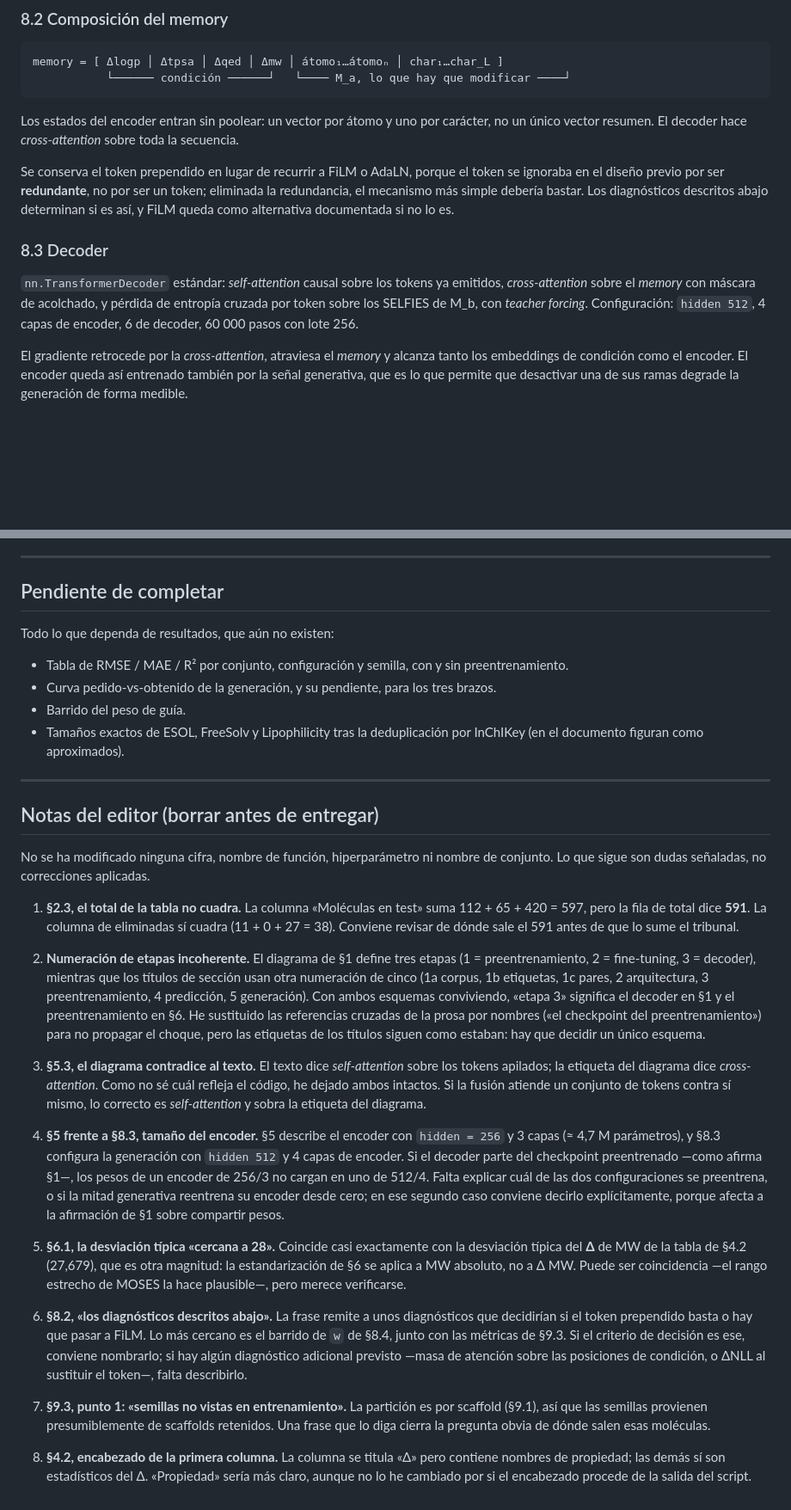
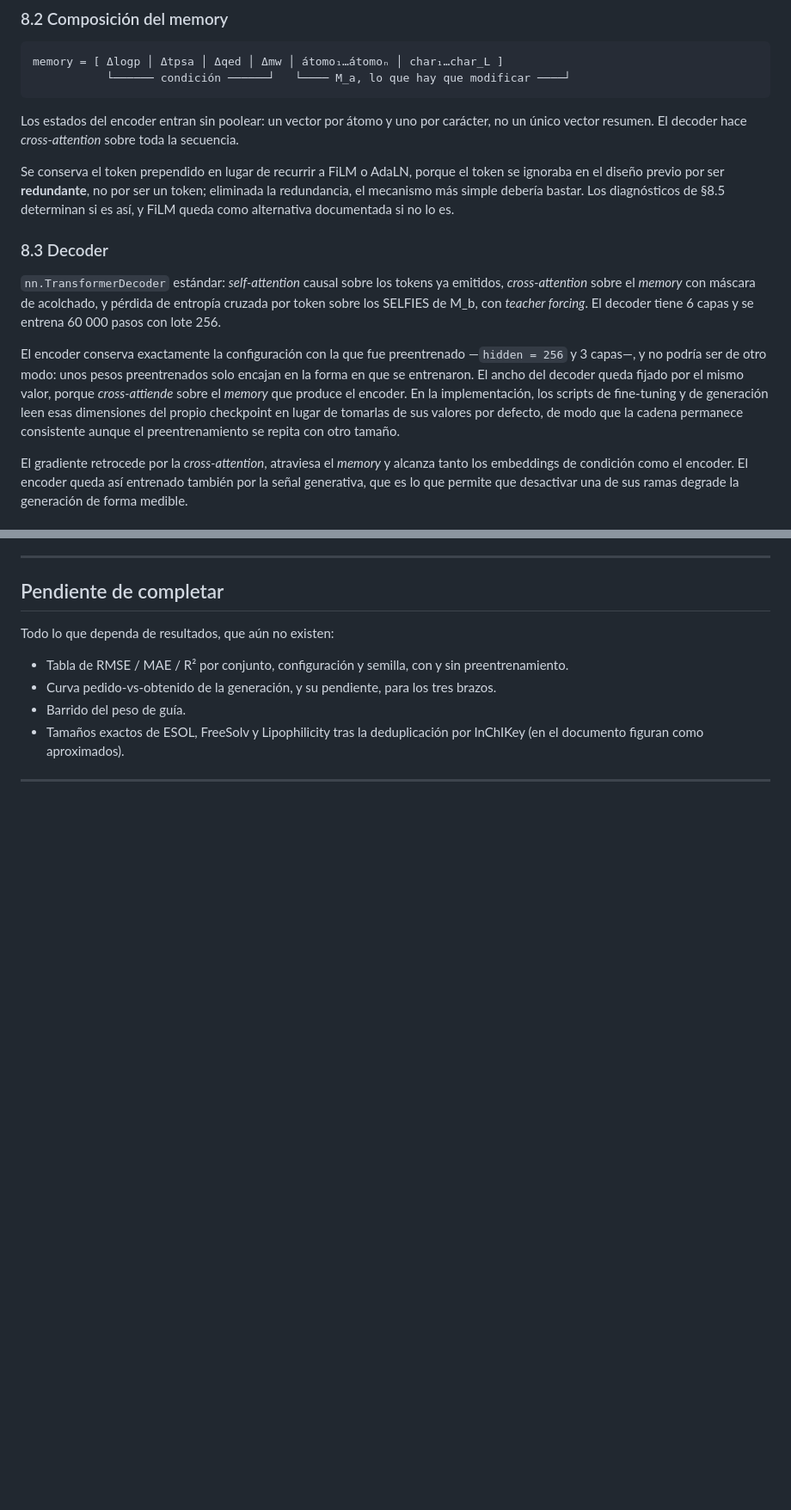
Before and after one commit to Oscarcs1104/thesis, a Markdown page: docs/metodo_propuesto.md, 2 parts joined by grey strips. Shown at 86% size. Rendered like a GitHub page; blank space fills up the shorter version.

```diff
--- a/docs/metodo_propuesto.md
+++ b/docs/metodo_propuesto.md
@@ -373,15 +384,23 @@ Los estados del encoder entran sin poolear: un vector por átomo y uno por cará
 
 Se conserva el token prependido en lugar de recurrir a FiLM o AdaLN, porque el token se
 ignoraba en el diseño previo por ser **redundante**, no por ser un token; eliminada la
-redundancia, el mecanismo más simple debería bastar. Los diagnósticos descritos abajo
-determinan si es así, y FiLM queda como alternativa documentada si no lo es.
+redundancia, el mecanismo más simple debería bastar. Los diagnósticos de §8.5 determinan si
+es así, y FiLM queda como alternativa documentada si no lo es.
 
 ### 8.3 Decoder
 
 `nn.TransformerDecoder` estándar: *self-attention* causal sobre los tokens ya emitidos,
 *cross-attention* sobre el *memory* con máscara de acolchado, y pérdida de entropía cruzada
-por token sobre los SELFIES de M_b, con *teacher forcing*. Configuración: `hidden 512`, 4
-capas de encoder, 6 de decoder, 60 000 pasos con lote 256.
+por token sobre los SELFIES de M_b, con *teacher forcing*. El decoder tiene 6 capas y se
+entrena 60 000 pasos con lote 256.
+
+El encoder conserva exactamente la configuración con la que fue preentrenado —`hidden = 256`
+y 3 capas—, y no podría ser de otro modo: unos pesos preentrenados solo encajan en la forma
+en que se entrenaron. El ancho del decoder queda fijado por el mismo valor, porque
+*cross-attiende* sobre el *memory* que produce el encoder. En la implementación, los scripts
+de fine-tuning y de generación leen esas dimensiones del propio checkpoint en lugar de
+tomarlas de sus valores por defecto, de modo que la cadena permanece consistente aunque el
+preentrenamiento se repita con otro tamaño.
 
 El gradiente retrocede por la *cross-attention*, atraviesa el *memory* y alcanza tanto los
 embeddings de condición como el encoder. El encoder queda así entrenado también por la
@@ -486,54 +540,3 @@ Todo lo que dependa de resultados, que aún no existen:
   (en el documento figuran como aproximados).
 
 ---
-
-## Notas del editor (borrar antes de entregar)
-
-No se ha modificado ninguna cifra, nombre de función, hiperparámetro ni nombre de conjunto.
-Lo que sigue son dudas señaladas, no correcciones aplicadas.
-
-1. **§2.3, el total de la tabla no cuadra.** La columna «Moléculas en test» suma
-   112 + 65 + 420 = 597, pero la fila de total dice **591**. La columna de eliminadas sí
-   cuadra (11 + 0 + 27 = 38). Conviene revisar de dónde sale el 591 antes de que lo sume el
-   tribunal.
-
-2. **Numeración de etapas incoherente.** El diagrama de §1 define tres etapas
-   (1 = preentrenamiento, 2 = fine-tuning, 3 = decoder), mientras que los títulos de sección
-   usan otra numeración de cinco (1a corpus, 1b etiquetas, 1c pares, 2 arquitectura,
-   3 preentrenamiento, 4 predicción, 5 generación). Con ambos esquemas conviviendo, «etapa
-   3» significa el decoder en §1 y el preentrenamiento en §6. He sustituido las referencias
-   cruzadas de la prosa por nombres («el checkpoint del preentrenamiento») para no propagar
-   el choque, pero las etiquetas de los títulos siguen como estaban: hay que decidir un
-   único esquema.
-
-3. **§5.3, el diagrama contradice al texto.** El texto dice *self-attention* sobre los
-   tokens apilados; la etiqueta del diagrama dice *cross-attention*. Como no sé cuál
-   refleja el código, he dejado ambos intactos. Si la fusión atiende un conjunto de tokens
-   contra sí mismo, lo correcto es *self-attention* y sobra la etiqueta del diagrama.
-
-4. **§5 frente a §8.3, tamaño del encoder.** §5 describe el encoder con `hidden = 256` y
-   3 capas (≈ 4,7 M parámetros), y §8.3 configura la generación con `hidden 512` y 4 capas
-   de encoder. Si el decoder parte del checkpoint preentrenado —como afirma §1—, los pesos
-   de un encoder de 256/3 no cargan en uno de 512/4. Falta explicar cuál de las dos
-   configuraciones se preentrena, o si la mitad generativa reentrena su encoder desde cero;
-   en ese segundo caso conviene decirlo explícitamente, porque afecta a la afirmación de §1
-   sobre compartir pesos.
-
-5. **§6.1, la desviación típica «cercana a 28».** Coincide casi exactamente con la
-   desviación típica del **Δ** de MW de la tabla de §4.2 (27,679), que es otra magnitud: la
-   estandarización de §6 se aplica a MW absoluto, no a Δ MW. Puede ser coincidencia —el
-   rango estrecho de MOSES la hace plausible—, pero merece verificarse.
-
-6. **§8.2, «los diagnósticos descritos abajo».** La frase remite a unos diagnósticos que
-   decidirían si el token prependido basta o hay que pasar a FiLM. Lo más cercano es el
-   barrido de `w` de §8.4, junto con las métricas de §9.3. Si el criterio de decisión es
-   ese, conviene nombrarlo; si hay algún diagnóstico adicional previsto —masa de atención
-   sobre las posiciones de condición, o ΔNLL al sustituir el token—, falta describirlo.
-
-7. **§9.3, punto 1: «semillas no vistas en entrenamiento».** La partición es por scaffold
-   (§9.1), así que las semillas provienen presumiblemente de scaffolds retenidos. Una frase
-   que lo diga cierra la pregunta obvia de dónde salen esas moléculas.
-
-8. **§4.2, encabezado de la primera columna.** La columna se titula «Δ» pero contiene
-   nombres de propiedad; las demás sí son estadísticos del Δ. «Propiedad» sería más claro,
-   aunque no lo he cambiado por si el encabezado procede de la salida del script.
```
Also changed, not shown: other parts of docs/metodo_propuesto.md (+66 -20 lines).
